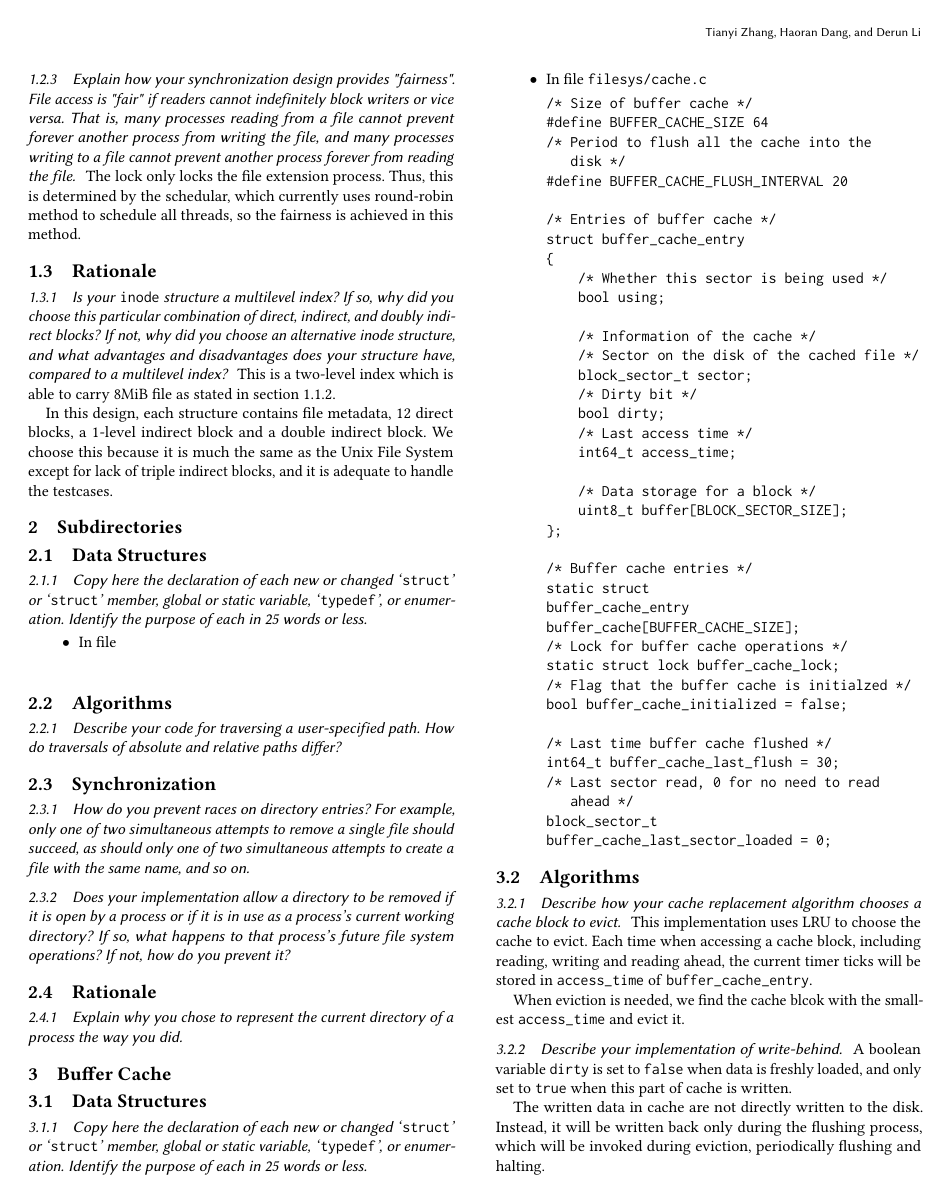
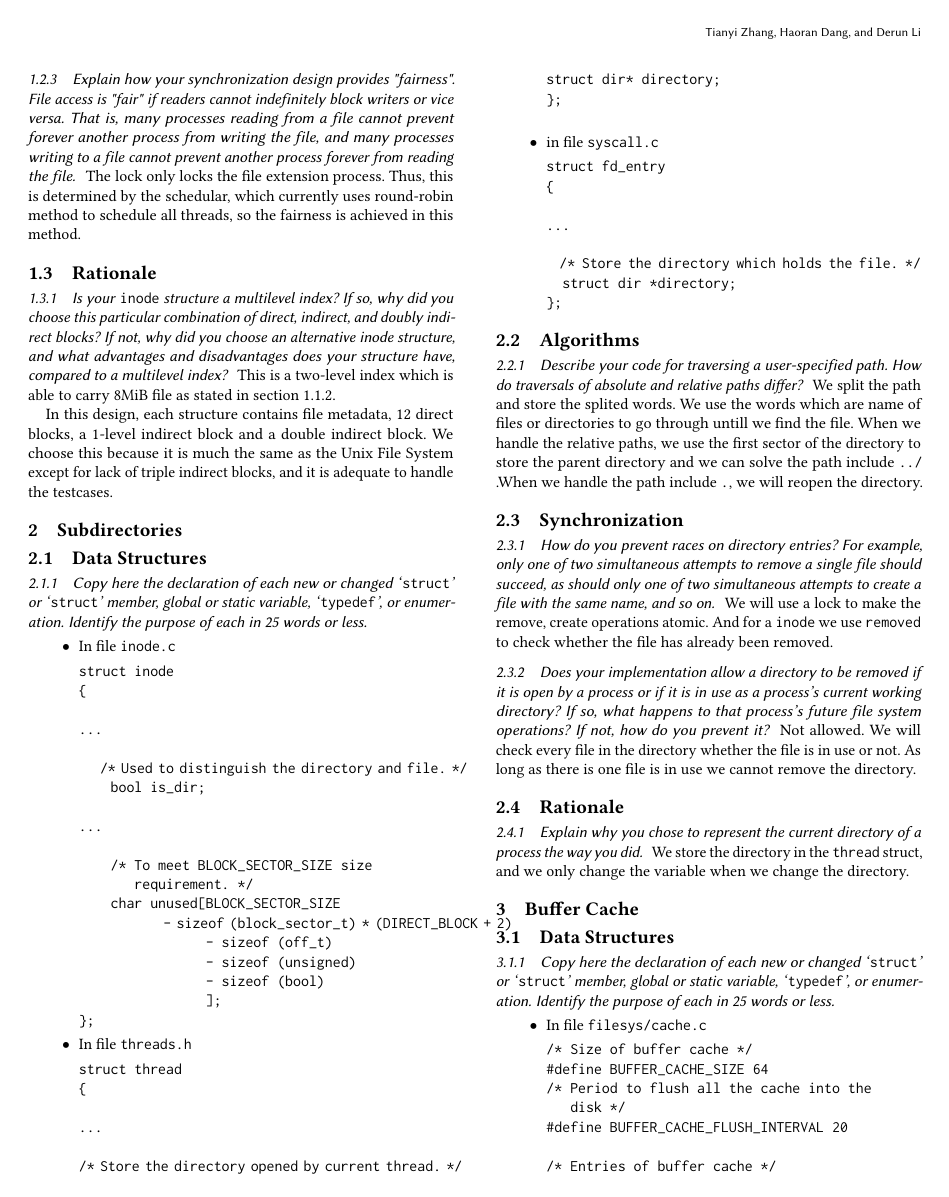
Before and after one commit to danghr/pintos, a LaTeX paper (filesys/DESIGNDOC/filesys.tex): page 2 of 3. Compiled offline with pdfLaTeX.

Commit message:
Update subdirectory

```diff
--- a/filesys/DESIGNDOC/filesys.tex
+++ b/filesys/DESIGNDOC/filesys.tex
@@ -169,25 +169,79 @@ struct inode_double_indirect_block_sector
             \subsubsection{Copy here the declaration of each new or changed `\texttt{struct}' or `\texttt{struct}' member, global or static variable, `\texttt{typedef}', or enumeration. Identify the purpose of each in 25 words or less. }
 
                 \begin{itemize}
-                    \item In file \texttt{}
+                    \item In file \texttt{inode.c}
 \begin{verbatim}
+struct inode
+{
+
+...
+
+    /* Used to distinguish the directory and file. */
+    bool is_dir;
+
+...
+
+    /* To meet BLOCK_SECTOR_SIZE size
+       requirement. */
+    char unused[BLOCK_SECTOR_SIZE
+                - sizeof (block_sector_t) * (DIRECT_BLOCK + 2)
+                - sizeof (off_t)
+                - sizeof (unsigned)
+                - sizeof (bool)
+                ];
+};
 \end{verbatim}
                 \end{itemize}
 
+ \begin{itemize}
+                    \item In file \texttt{threads.h}
+\begin{verbatim}
+struct thread
+{
+
+...
+
+/* Store the directory opened by current thread. */
+struct dir* directory;
+};
+
+\end{verbatim}
+                    \end{itemize}
+\begin{itemize}
+    \item in file \texttt{syscall.c}
+\begin{verbatim}
+struct fd_entry
+{
+
+...
+
+  /* Store the directory which holds the file. */
+  struct dir *directory;
+};
+\end{verbatim}
+\end{itemize}
         \subsection{Algorithms}
 
             \subsubsection{Describe your code for traversing a user-specified path.  How do traversals of absolute and relative paths differ? }
+
+                We split the path and store the splited words. We use the words which are name of files or directories to go through untill we find the file. When we handle the relative paths, we use the first sector of the directory to store the parent directory and we can solve the path include \texttt{../} .When we handle the path include \texttt{.}, we will reopen the directory.
+
 
         \subsection{Synchronization}
 
             \subsubsection{How do you prevent races on directory entries?  For example, only one of two simultaneous attempts to remove a single file should succeed, as should only one of two simultaneous attempts to create a file with the same name, and so on. }
 
+	We will use a lock to make the remove, create operations atomic. And for a \texttt{inode} we  use \texttt{removed} to check whether the file has already been removed.
+
+
             \subsubsection{Does your implementation allow a directory to be removed if it is open by a process or if it is in use as a process's current working directory?  If so, what happens to that process's future file system operations?  If not, how do you prevent it? }
 
+	Not allowed. We will check every file in the directory whether the file is in use or not. As long as there is one file is in use we cannot remove the directory.
         \subsection{Rationale}
 
             \subsubsection{Explain why you chose to represent the current directory of a process the way you did. }
 
+    We store the directory in the \texttt{thread} struct, and  we only change the variable when we change the directory.
     \section{Buffer Cache}
 
         \label{Buffer Cache}
```
Also changed, not shown: filesys/DESIGNDOC/filesys.pdf.
